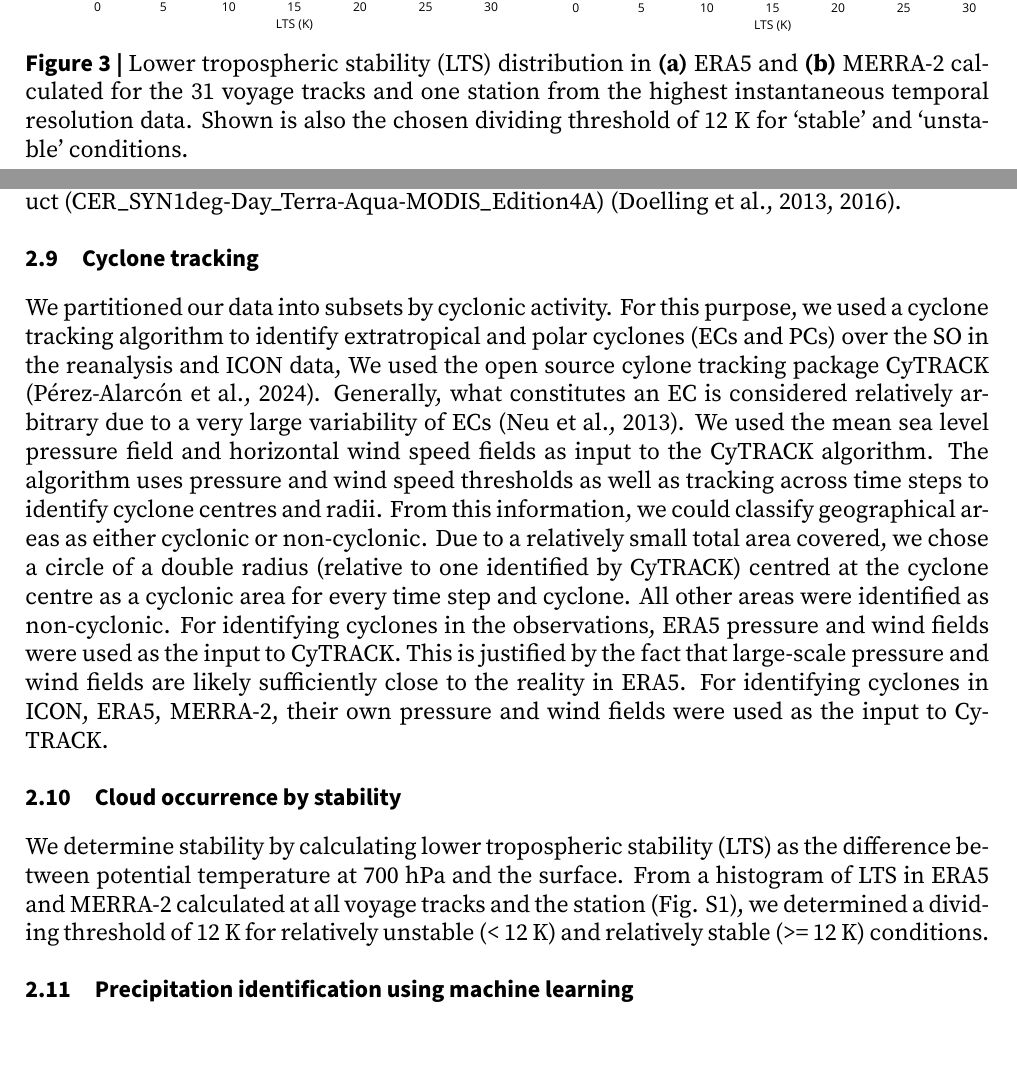
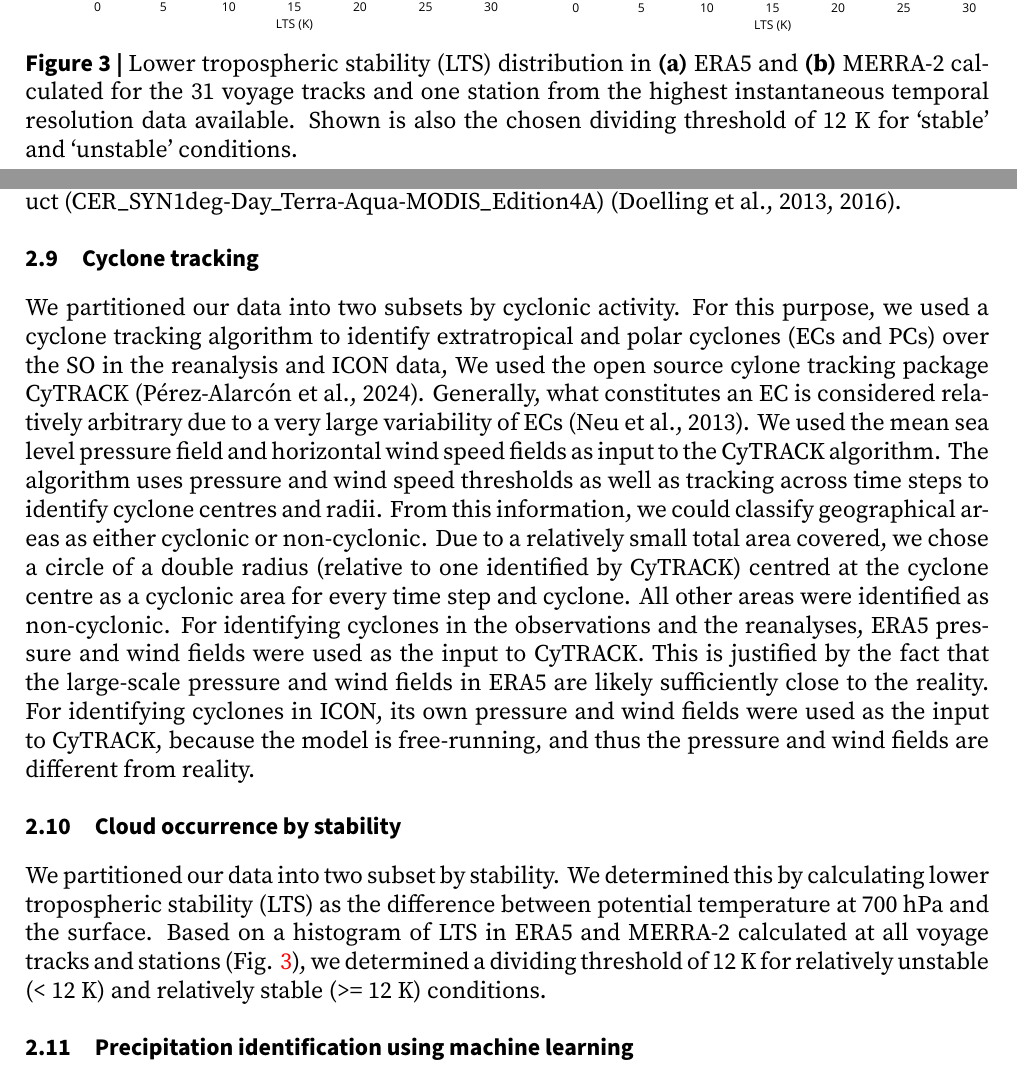
Before and after one commit to peterkuma/icon-so-2024-paper, a LaTeX document (manuscript.tex): two parts of pages 6 and 9 of 28, joined at a grey line, cut so that both start at the same text. Compiled offline with XeLaTeX.

Commit message:
Various updates

```diff
--- a/manuscript.tex
+++ b/manuscript.tex
@@ -317,6 +317,6 @@ period. Shown is also the cloud mask determined by the ALCF.
 \caption{
 Lower tropospheric stability (LTS) distribution in \textbf{(a)} ERA5 and
 \textbf{(b)} MERRA-2 calculated for the 31 voyage tracks and one station from
-the highest instantaneous temporal resolution data. Shown is also the chosen
-dividing threshold of 12 K for `stable' and `unstable' conditions.
+the highest instantaneous temporal resolution data available. Shown is also the
+chosen dividing threshold of 12 K for `stable' and `unstable' conditions.
 }
@@ -484,35 +484,35 @@ clouds 1 degree daily edition 4A product
 
 \subsection{Cyclone tracking}
 
-We partitioned our data into subsets by cyclonic activity. For this purpose,
-we used a cyclone tracking algorithm to identify extratropical and polar
-cyclones (ECs and PCs) over the SO in the reanalysis and ICON data,
-We used the open source cylone tracking package CyTRACK
-\citep{perez-alarcon2024}. Generally, what constitutes an EC is considered
-relatively arbitrary due to a very large variability of ECs \citep{neu2013}.
-We used the mean sea level pressure field and horizontal wind speed fields as
-input to the CyTRACK algorithm. The algorithm uses pressure and wind speed
-thresholds as well as tracking across time steps to identify cyclone centres
-and radii. From this information, we could classify geographical areas as
-either cyclonic or non-cyclonic. Due to a relatively small total area covered,
-we chose a circle of a double radius (relative to one identified by CyTRACK)
-centred at the cyclone centre as a cyclonic area for every time step and
-cyclone. All other areas were identified as non-cyclonic.  For identifying
-cyclones in the observations, ERA5 pressure and wind fields were used as the
-input to CyTRACK. This is justified by the fact that large-scale pressure and
-wind fields are likely sufficiently close to the reality in ERA5. For
-identifying cyclones in ICON, ERA5, MERRA-2, their own pressure and wind fields
-were used as the input to CyTRACK.
+We partitioned our data into two subsets by cyclonic activity. For this
+purpose, we used a cyclone tracking algorithm to identify extratropical and
+polar cyclones (ECs and PCs) over the SO in the reanalysis and ICON data, We
+used the open source cylone tracking package CyTRACK \citep{perez-alarcon2024}.
+Generally, what constitutes an EC is considered relatively arbitrary due to a
+very large variability of ECs \citep{neu2013}.  We used the mean sea level
+pressure field and horizontal wind speed fields as input to the CyTRACK
+algorithm. The algorithm uses pressure and wind speed thresholds as well as
+tracking across time steps to identify cyclone centres and radii. From this
+information, we could classify geographical areas as either cyclonic or
+non-cyclonic. Due to a relatively small total area covered, we chose a circle
+of a double radius (relative to one identified by CyTRACK) centred at the
+cyclone centre as a cyclonic area for every time step and cyclone. All other
+areas were identified as non-cyclonic. For identifying cyclones in the
+observations and the reanalyses, ERA5 pressure and wind fields were used as the
+input to CyTRACK.  This is justified by the fact that the large-scale pressure
+and wind fields in ERA5 are likely sufficiently close to the reality. For
+identifying cyclones in ICON, its own pressure and wind fields were used as the
+input to CyTRACK, because the model is free-running, and thus the pressure and
+wind fields are different from reality.
 
 \subsection{Cloud occurrence by stability}
 
-We determine stability by calculating lower tropospheric stability (LTS)
-as the difference between potential temperature at 700 hPa and the surface.
-From a histogram of LTS in ERA5 and MERRA-2 calculated at all voyage tracks
-and the station (Fig. S1), we determined a dividing threshold of 12 K for
-relatively unstable (< 12 K) and relatively stable (>= 12 K) conditions.
-
-
+We partitioned our data into two subset by stability. We determined this by
+calculating lower tropospheric stability (LTS) as the difference between
+potential temperature at 700 hPa and the surface.  Based on a histogram of LTS
+in ERA5 and MERRA-2 calculated at all voyage tracks and stations (Fig.
+\ref{fig:lts}), we determined a dividing threshold of 12 K for relatively
+unstable (< 12 K) and relatively stable (>= 12 K) conditions.
 
 \subsection{Precipitation identification using machine learning}
 \label{sec:ann}
```
Also changed, not shown: manuscript.tex (2 more changed lines).
